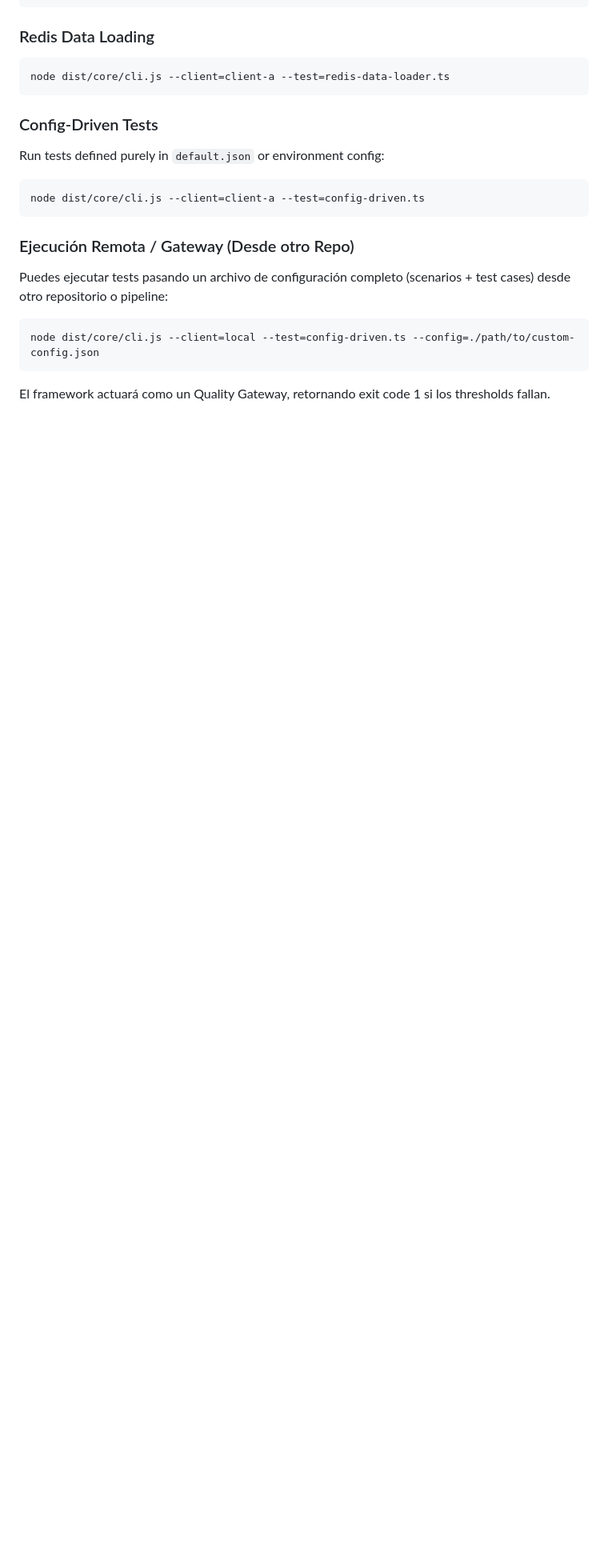
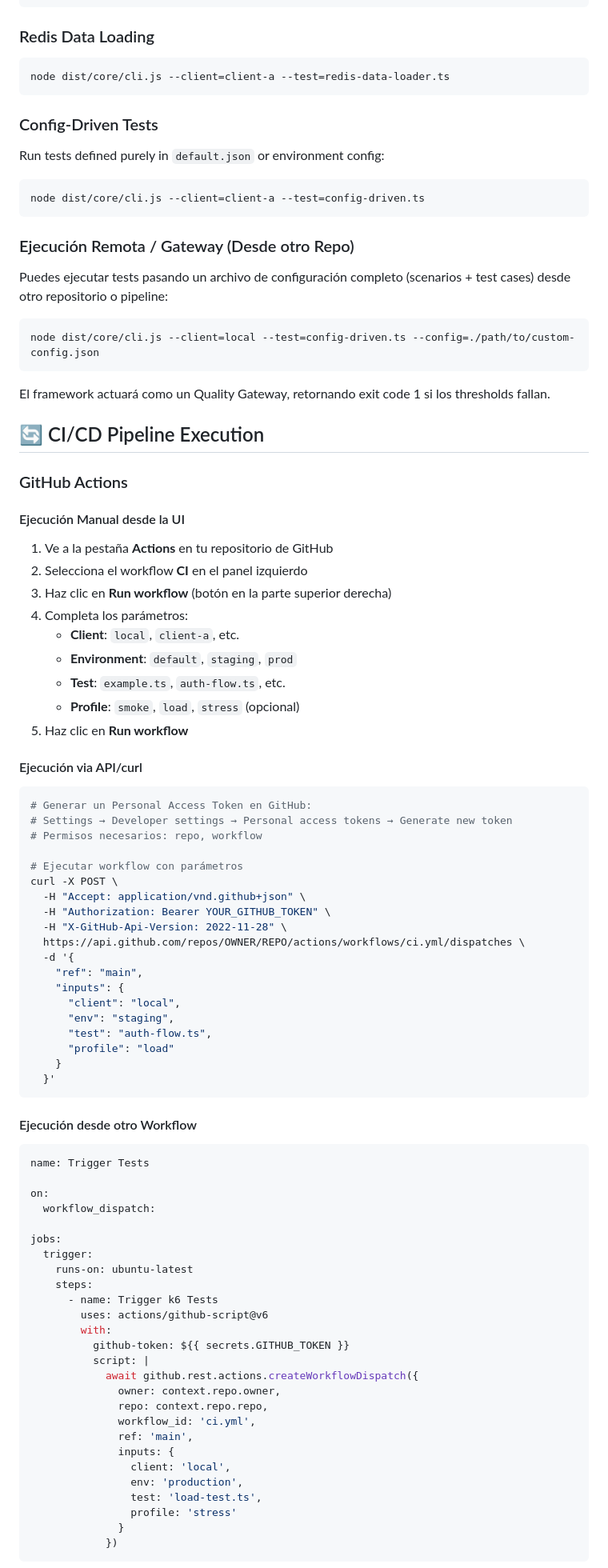
Before and after one commit to jwcastillo/k6-Enterprise-Load-Testing-Framework, a Markdown page: README.md, the part around one of its changes. Shown at 80% size. GitHub-like rendering; blank space fills up the shorter version.

````diff
--- a/README.md
+++ b/README.md
@@ -98,3 +98,71 @@ node dist/core/cli.js --client=local --test=config-driven.ts --config=./path/to/
 
 El framework actuará como un Quality Gateway, retornando exit code 1 si los thresholds fallan.
 
+## 🔄 CI/CD Pipeline Execution
+
+### GitHub Actions
+
+#### Ejecución Manual desde la UI
+1. Ve a la pestaña **Actions** en tu repositorio de GitHub
+2. Selecciona el workflow **CI** en el panel izquierdo
+3. Haz clic en **Run workflow** (botón en la parte superior derecha)
+4. Completa los parámetros:
+   - **Client**: `local`, `client-a`, etc.
+   - **Environment**: `default`, `staging`, `prod`
+   - **Test**: `example.ts`, `auth-flow.ts`, etc.
+   - **Profile**: `smoke`, `load`, `stress` (opcional)
+5. Haz clic en **Run workflow**
+
+#### Ejecución via API/curl
+```bash
+# Generar un Personal Access Token en GitHub:
+# Settings → Developer settings → Personal access tokens → Generate new token
+# Permisos necesarios: repo, workflow
+
+# Ejecutar workflow con parámetros
+curl -X POST \
+  -H "Accept: application/vnd.github+json" \
+  -H "Authorization: Bearer YOUR_GITHUB_TOKEN" \
+  -H "X-GitHub-Api-Version: 2022-11-28" \
+  https://api.github.com/repos/OWNER/REPO/actions/workflows/ci.yml/dispatches \
+  -d '{
+    "ref": "main",
+    "inputs": {
+      "client": "local",
+      "env": "staging",
+      "test": "auth-flow.ts",
+      "profile": "load"
+    }
+  }'
+```
+
+#### Ejecución desde otro Workflow
+```yaml
+name: Trigger Tests
+
+on:
+  workflow_dispatch:
+
+jobs:
+  trigger:
+    runs-on: ubuntu-latest
+    steps:
+      - name: Trigger k6 Tests
+        uses: actions/github-script@v6
+        with:
+          github-token: ${{ secrets.GITHUB_TOKEN }}
+          script: |
+            await github.rest.actions.createWorkflowDispatch({
+              owner: context.repo.owner,
+              repo: context.repo.repo,
+              workflow_id: 'ci.yml',
+              ref: 'main',
+              inputs: {
+                client: 'local',
+                env: 'production',
+                test: 'load-test.ts',
+                profile: 'stress'
+              }
+            })
+```
+
````
Also changed, not shown: other parts of README.md (+116 -0 lines).
